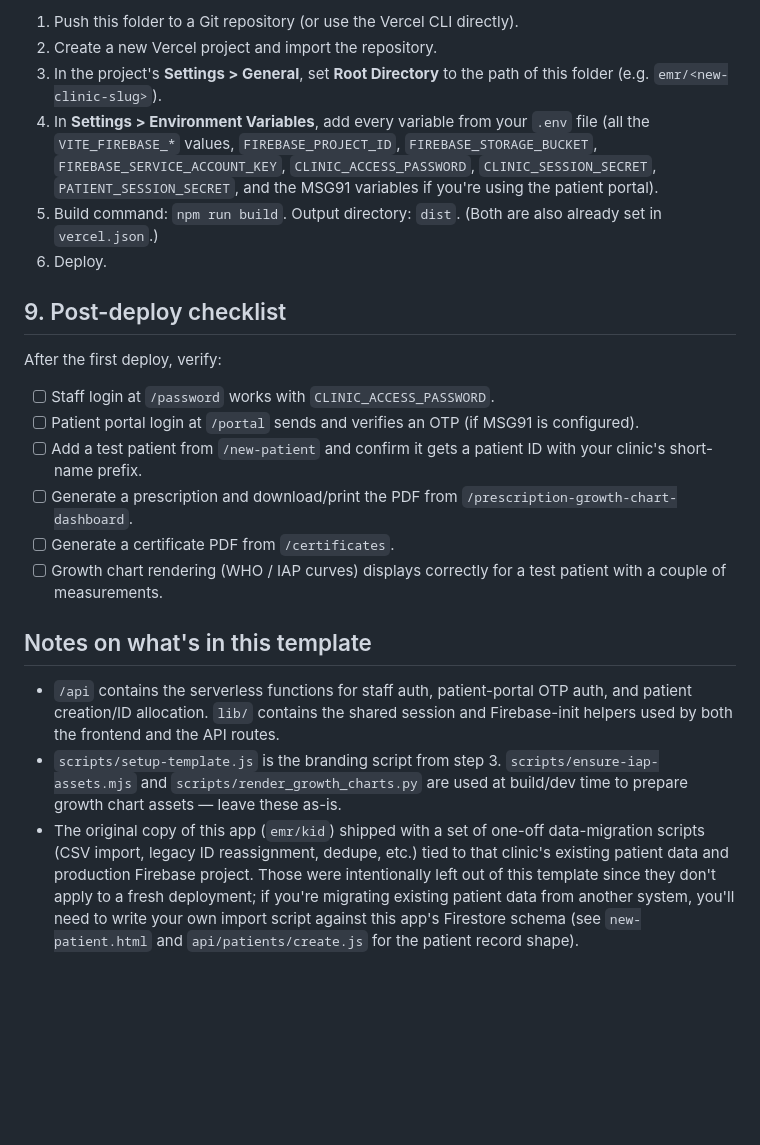
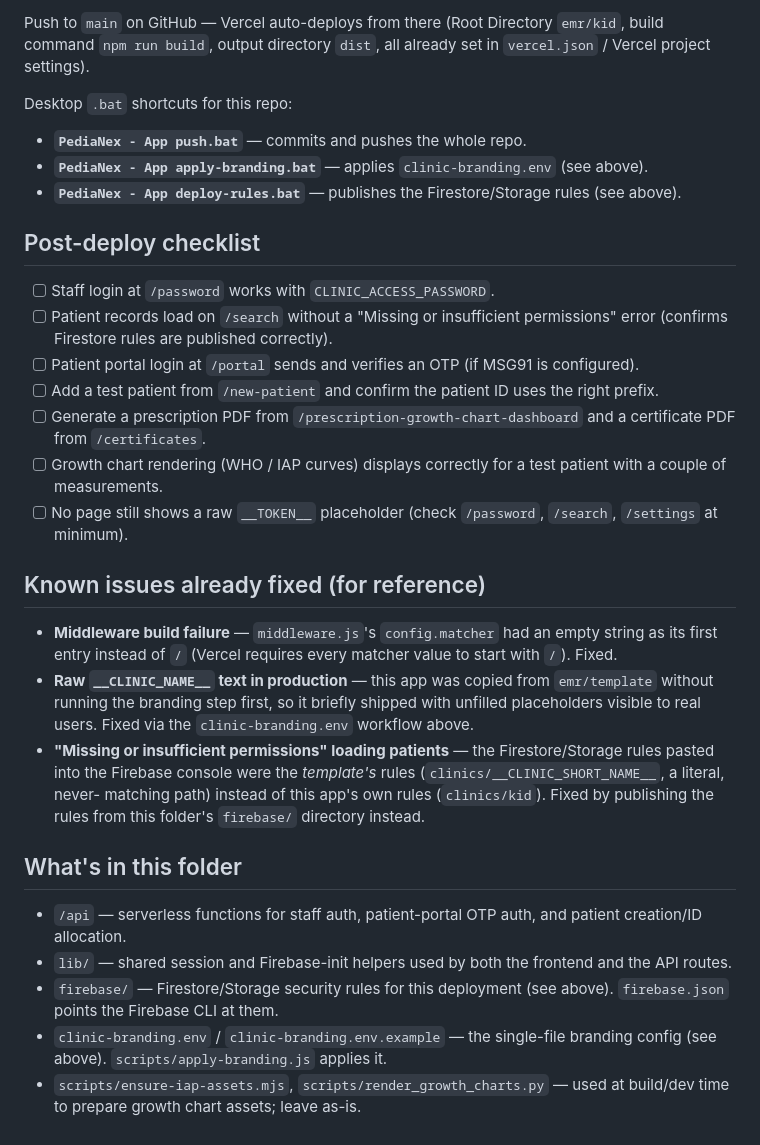
Before and after one commit to ablabsbusiness-create/Pedinex-app, a Markdown page: emr/kid/README.md, the part around one of its changes. Rendered like a GitHub page; blank space fills up the shorter version.

Commit message:
Write complete README for emr/kid, replacing stale template copy

```diff
--- a/emr/kid/README.md
+++ b/emr/kid/README.md
@@ -116,47 +110,56 @@ run when served by Vercel — use `vercel dev` (from the Vercel CLI) instead of
 
-1. Push this folder to a Git repository (or use the Vercel CLI directly).
-2. Create a new Vercel project and import the repository.
-3. In the project's **Settings > General**, set **Root Directory** to the
-   path of this folder (e.g. `emr/<new-clinic-slug>`).
-4. In **Settings > Environment Variables**, add every variable from your
-   `.env` file (all the `VITE_FIREBASE_*` values, `FIREBASE_PROJECT_ID`,
-   `FIREBASE_STORAGE_BUCKET`, `FIREBASE_SERVICE_ACCOUNT_KEY`,
-   `CLINIC_ACCESS_PASSWORD`, `CLINIC_SESSION_SECRET`,
-   `PATIENT_SESSION_SECRET`, and the MSG91 variables if you're using the
-   patient portal).
-5. Build command: `npm run build`. Output directory: `dist`. (Both are also
-   already set in `vercel.json`.)
-6. Deploy.
+Push to `main` on GitHub — Vercel auto-deploys from there (Root Directory
+`emr/kid`, build command `npm run build`, output directory `dist`, all
+already set in `vercel.json` / Vercel project settings).
 
-## 9. Post-deploy checklist
+Desktop `.bat` shortcuts for this repo:
 
-After the first deploy, verify:
+- **`PediaNex - App push.bat`** — commits and pushes the whole repo.
+- **`PediaNex - App apply-branding.bat`** — applies `clinic-branding.env`
+  (see above).
+- **`PediaNex - App deploy-rules.bat`** — publishes the Firestore/Storage
+  rules (see above).
+
+## Post-deploy checklist
 
 - [ ] Staff login at `/password` works with `CLINIC_ACCESS_PASSWORD`.
+- [ ] Patient records load on `/search` without a "Missing or insufficient
+      permissions" error (confirms Firestore rules are published correctly).
 - [ ] Patient portal login at `/portal` sends and verifies an OTP (if MSG91
       is configured).
-- [ ] Add a test patient from `/new-patient` and confirm it gets a patient ID
-      with your clinic's short-name prefix.
-- [ ] Generate a prescription and download/print the PDF from
-      `/prescription-growth-chart-dashboard`.
-- [ ] Generate a certificate PDF from `/certificates`.
+- [ ] Add a test patient from `/new-patient` and confirm the patient ID uses
+      the right prefix.
+- [ ] Generate a prescription PDF from `/prescription-growth-chart-dashboard`
+      and a certificate PDF from `/certificates`.
 - [ ] Growth chart rendering (WHO / IAP curves) displays correctly for a test
       patient with a couple of measurements.
+- [ ] No page still shows a raw `__TOKEN__` placeholder (check `/password`,
+      `/search`, `/settings` at minimum).
 
-## Notes on what's in this template
+## Known issues already fixed (for reference)
 
-- `/api` contains the serverless functions for staff auth, patient-portal
-  OTP auth, and patient creation/ID allocation. `lib/` contains the shared
-  session and Firebase-init helpers used by both the frontend and the API
-  routes.
-- `scripts/setup-template.js` is the branding script from step 3.
-  `scripts/ensure-iap-assets.mjs` and `scripts/render_growth_charts.py` are
-  used at build/dev time to prepare growth chart assets — leave these as-is.
-- The original copy of this app (`emr/kid`) shipped with a set of one-off
-  data-migration scripts (CSV import, legacy ID reassignment, dedupe, etc.)
-  tied to that clinic's existing patient data and production Firebase
-  project. Those were intentionally left out of this template since they
-  don't apply to a fresh deployment; if you're migrating existing patient
-  data from another system, you'll need to write your own import script
-  against this app's Firestore schema (see `new-patient.html` and
-  `api/patients/create.js` for the patient record shape).
+- **Middleware build failure** — `middleware.js`'s `config.matcher` had an
+  empty string as its first entry instead of `/` (Vercel requires every
+  matcher value to start with `/`). Fixed.
+- **Raw `__CLINIC_NAME__` text in production** — this app was copied from
+  `emr/template` without running the branding step first, so it briefly
+  shipped with unfilled placeholders visible to real users. Fixed via the
+  `clinic-branding.env` workflow above.
+- **"Missing or insufficient permissions" loading patients** — the
+  Firestore/Storage rules pasted into the Firebase console were the
+  *template's* rules (`clinics/__CLINIC_SHORT_NAME__`, a literal, never-
+  matching path) instead of this app's own rules (`clinics/kid`). Fixed by
+  publishing the rules from this folder's `firebase/` directory instead.
+
+## What's in this folder
+
+- `/api` — serverless functions for staff auth, patient-portal OTP auth,
+  and patient creation/ID allocation.
+- `lib/` — shared session and Firebase-init helpers used by both the
+  frontend and the API routes.
+- `firebase/` — Firestore/Storage security rules for this deployment (see
+  above). `firebase.json` points the Firebase CLI at them.
+- `clinic-branding.env` / `clinic-branding.env.example` — the single-file
+  branding config (see above). `scripts/apply-branding.js` applies it.
+- `scripts/ensure-iap-assets.mjs`, `scripts/render_growth_charts.py` — used
+  at build/dev time to prepare growth chart assets; leave as-is.
```
Also changed, not shown: other parts of emr/kid/README.md (+97 -103 lines).
